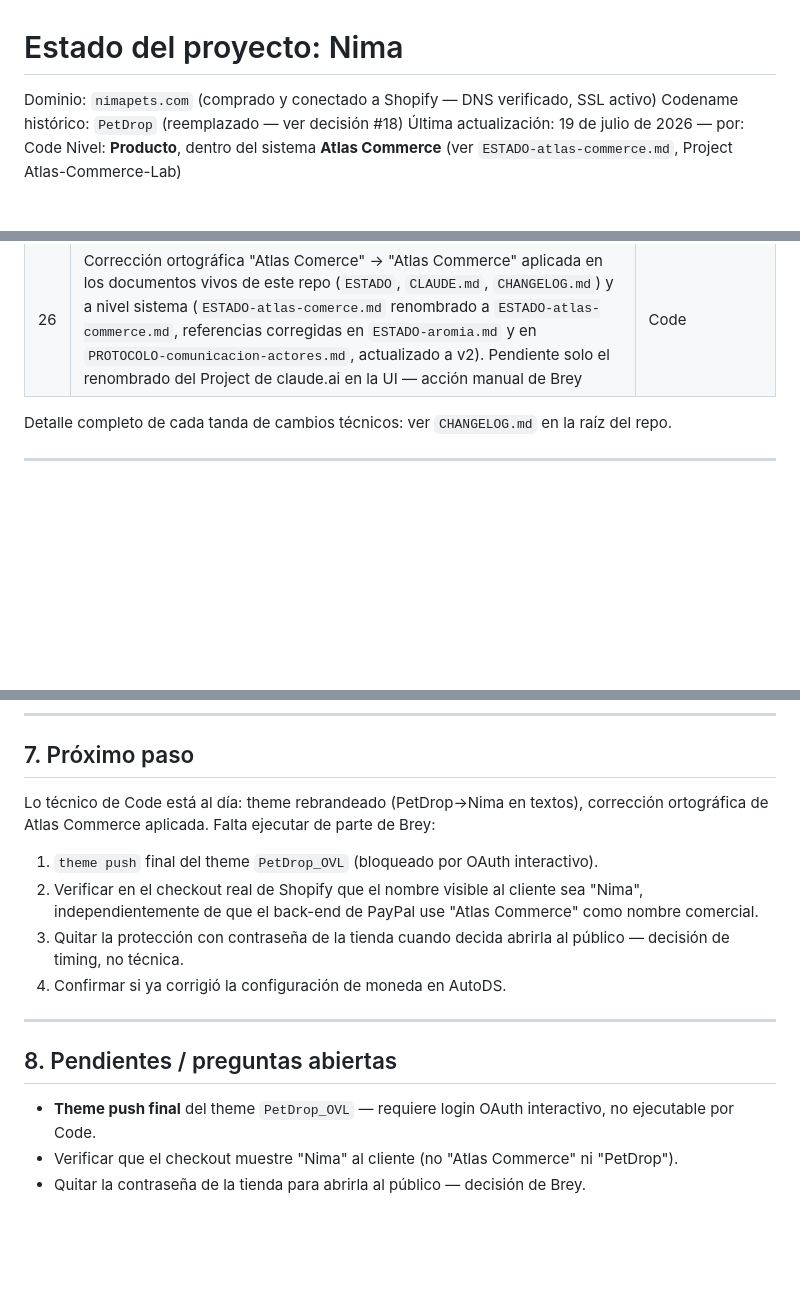
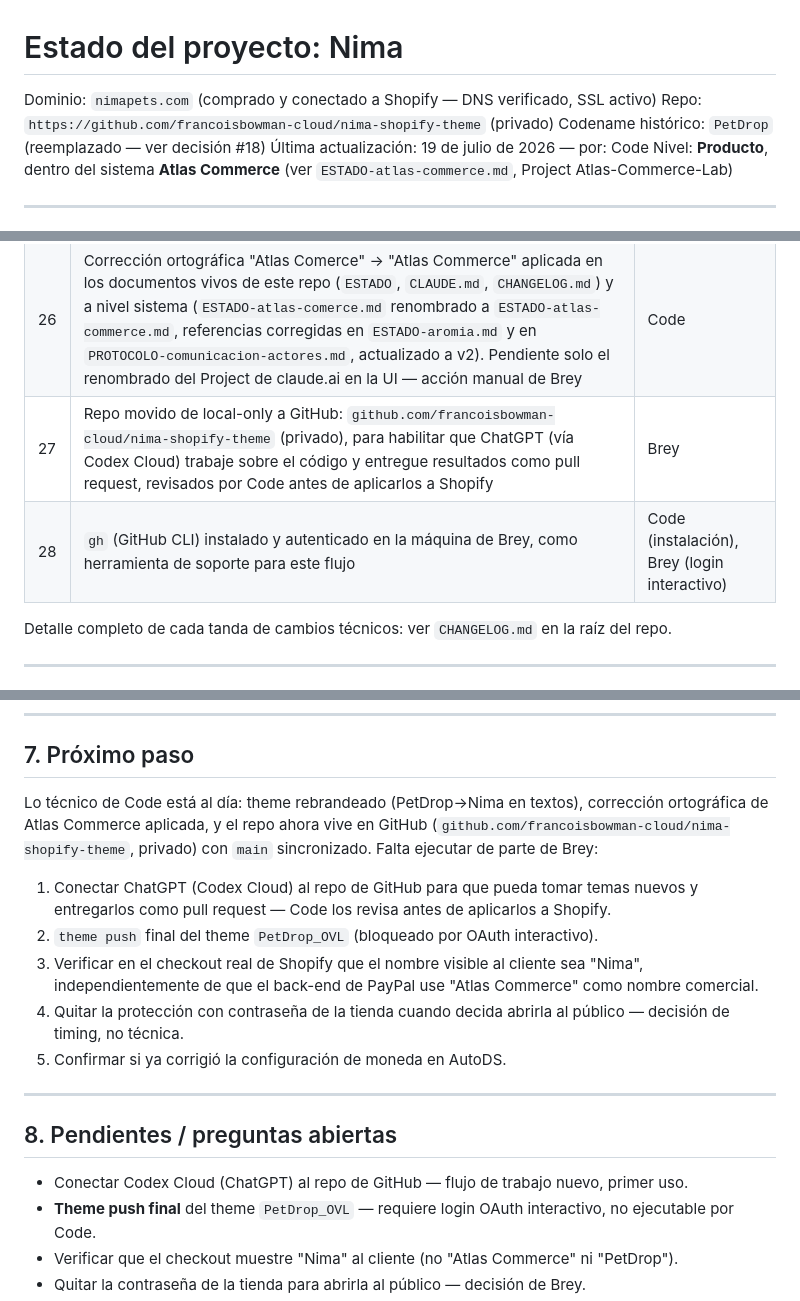
Before and after one commit to francoisbowman-cloud/nima-shopify-theme, a Markdown page: ESTADO-tienda-mascotas.md, 3 parts joined by grey strips. GitHub-like rendering; blank space fills up the shorter version.

```diff
--- a/ESTADO-tienda-mascotas.md
+++ b/ESTADO-tienda-mascotas.md
@@ -1,5 +1,6 @@
 # Estado del proyecto: Nima
 Dominio: `nimapets.com` (comprado y conectado a Shopify — DNS verificado, SSL activo)
+Repo: `https://github.com/francoisbowman-cloud/nima-shopify-theme` (privado)
 Codename histórico: `PetDrop` (reemplazado — ver decisión #18)
 Última actualización: 19 de julio de 2026 — por: Code
 Nivel: **Producto**, dentro del sistema **Atlas Commerce** (ver `ESTADO-atlas-commerce.md`, Project Atlas-Commerce-Lab)
@@ -62,6 +63,8 @@ se asuma lo contrario:**
 | 24 | Los 14 productos activos se dejan publicados (Active) tras la limpieza de contenido — decisión explícita de no revertirlos a Draft | Brey, ejecutado por Chat |
 | 25 | Rebranding del theme `PetDrop_OVL`: todo el texto hardcodeado que decía "PetDrop" (visible al cliente: "PetDrop Journal" en el blog; interno: `theme_name`, preset, comentarios de `base.css`/`global.js`/`README.md`) cambiado a "Nima" — el `theme push` final a Shopify sigue pendiente (bloqueado por falta de login OAuth interactivo, lo ejecuta Brey) | Code |
 | 26 | Corrección ortográfica "Atlas Comerce" → "Atlas Commerce" aplicada en los documentos vivos de este repo (`ESTADO`, `CLAUDE.md`, `CHANGELOG.md`) y a nivel sistema (`ESTADO-atlas-comerce.md` renombrado a `ESTADO-atlas-commerce.md`, referencias corregidas en `ESTADO-aromia.md` y en `PROTOCOLO-comunicacion-actores.md`, actualizado a v2). Pendiente solo el renombrado del Project de claude.ai en la UI — acción manual de Brey | Code |
+| 27 | Repo movido de local-only a GitHub: `github.com/francoisbowman-cloud/nima-shopify-theme` (privado), para habilitar que ChatGPT (vía Codex Cloud) trabaje sobre el código y entregue resultados como pull request, revisados por Code antes de aplicarlos a Shopify | Brey |
+| 28 | `gh` (GitHub CLI) instalado y autenticado en la máquina de Brey, como herramienta de soporte para este flujo | Code (instalación), Brey (login interactivo) |
 
 Detalle completo de cada tanda de cambios técnicos: ver `CHANGELOG.md` en la raíz del repo.
 
@@ -116,17 +119,22 @@ de la próxima importación.
 
 ## 7. Próximo paso
 Lo técnico de Code está al día: theme rebrandeado (PetDrop→Nima en textos), corrección
-ortográfica de Atlas Commerce aplicada. Falta ejecutar de parte de Brey:
-1. `theme push` final del theme `PetDrop_OVL` (bloqueado por OAuth interactivo).
-2. Verificar en el checkout real de Shopify que el nombre visible al cliente sea "Nima",
+ortográfica de Atlas Commerce aplicada, y el repo ahora vive en GitHub
+(`github.com/francoisbowman-cloud/nima-shopify-theme`, privado) con `main` sincronizado.
+Falta ejecutar de parte de Brey:
+1. Conectar ChatGPT (Codex Cloud) al repo de GitHub para que pueda tomar temas nuevos
+   y entregarlos como pull request — Code los revisa antes de aplicarlos a Shopify.
+2. `theme push` final del theme `PetDrop_OVL` (bloqueado por OAuth interactivo).
+3. Verificar en el checkout real de Shopify que el nombre visible al cliente sea "Nima",
    independientemente de que el back-end de PayPal use "Atlas Commerce" como nombre comercial.
-3. Quitar la protección con contraseña de la tienda cuando decida abrirla al público
+4. Quitar la protección con contraseña de la tienda cuando decida abrirla al público
    — decisión de timing, no técnica.
-4. Confirmar si ya corrigió la configuración de moneda en AutoDS.
+5. Confirmar si ya corrigió la configuración de moneda en AutoDS.
 
 ---
 
 ## 8. Pendientes / preguntas abiertas
+- Conectar Codex Cloud (ChatGPT) al repo de GitHub — flujo de trabajo nuevo, primer uso.
 - **Theme push final** del theme `PetDrop_OVL` — requiere login OAuth interactivo,
   no ejecutable por Code.
 - Verificar que el checkout muestre "Nima" al cliente (no "Atlas Commerce" ni "PetDrop").
```
Also changed, not shown: CHANGELOG.md (+18 -0 lines), CLAUDE.md (+4 -0 lines).
